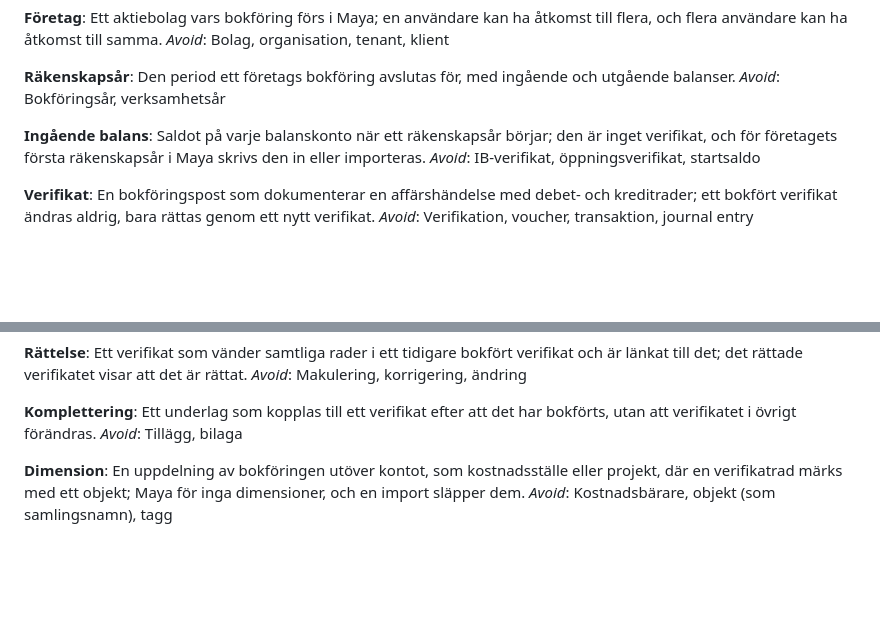
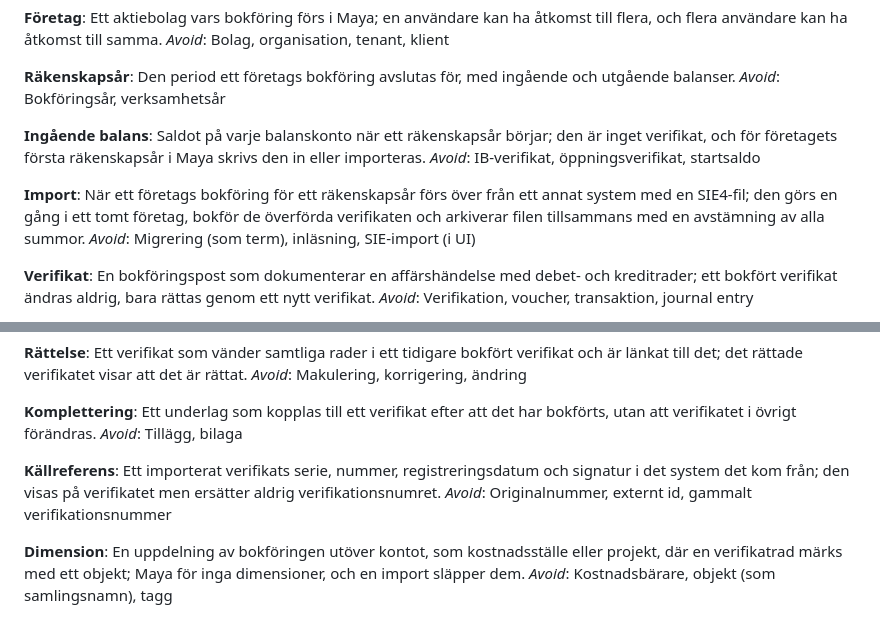
Before and after one commit to hartwigcarlsson/maya, a Markdown page: GLOSSARY.md, 2 parts joined by grey strips. Drawn GitHub-style; blank space fills up the shorter version.

Commit message:
docs: define Import and Källreferens in the glossary
Terms from the SIE4 decision (#67): an import brings one financial
year from another system into an empty company, and imported verifikat
keep the source's series and number as a källreferens while getting
Maya's own verifikationsnummer.

BFL: VF3, A4 uppfyllda

Co-Authored-By: Claude Opus 5.5 <noreply@anthropic.com>

```diff
--- a/GLOSSARY.md
+++ b/GLOSSARY.md
@@ -56,6 +56,10 @@ _Avoid_: Bokföringsår, verksamhetsår
 Saldot på varje balanskonto när ett räkenskapsår börjar; den är inget verifikat, och för företagets första räkenskapsår i Maya skrivs den in eller importeras.
 _Avoid_: IB-verifikat, öppningsverifikat, startsaldo
 
+**Import**:
+När ett företags bokföring för ett räkenskapsår förs över från ett annat system med en SIE4-fil; den görs en gång i ett tomt företag, bokför de överförda verifikaten och arkiverar filen tillsammans med en avstämning av alla summor.
+_Avoid_: Migrering (som term), inläsning, SIE-import (i UI)
+
 **Verifikat**:
 En bokföringspost som dokumenterar en affärshändelse med debet- och kreditrader; ett bokfört verifikat ändras aldrig, bara rättas genom ett nytt verifikat.
 _Avoid_: Verifikation, voucher, transaktion, journal entry
@@ -83,6 +87,10 @@ _Avoid_: Makulering, korrigering, ändring
 **Komplettering**:
 Ett underlag som kopplas till ett verifikat efter att det har bokförts, utan att verifikatet i övrigt förändras.
 _Avoid_: Tillägg, bilaga
+
+**Källreferens**:
+Ett importerat verifikats serie, nummer, registreringsdatum och signatur i det system det kom från; den visas på verifikatet men ersätter aldrig verifikationsnumret.
+_Avoid_: Originalnummer, externt id, gammalt verifikationsnummer
 
 **Dimension**:
 En uppdelning av bokföringen utöver kontot, som kostnadsställe eller projekt, där en verifikatrad märks med ett objekt; Maya för inga dimensioner, och en import släpper dem.
```
